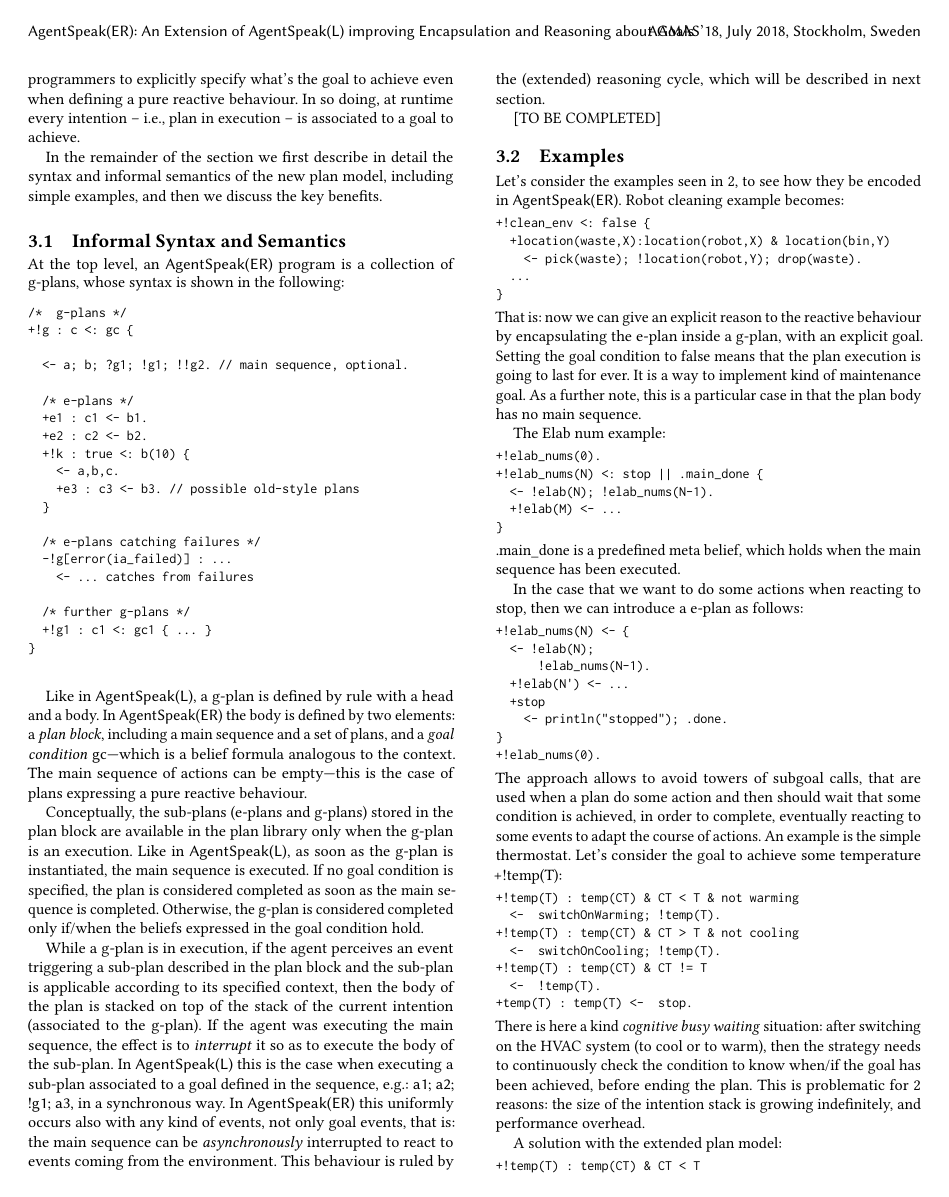
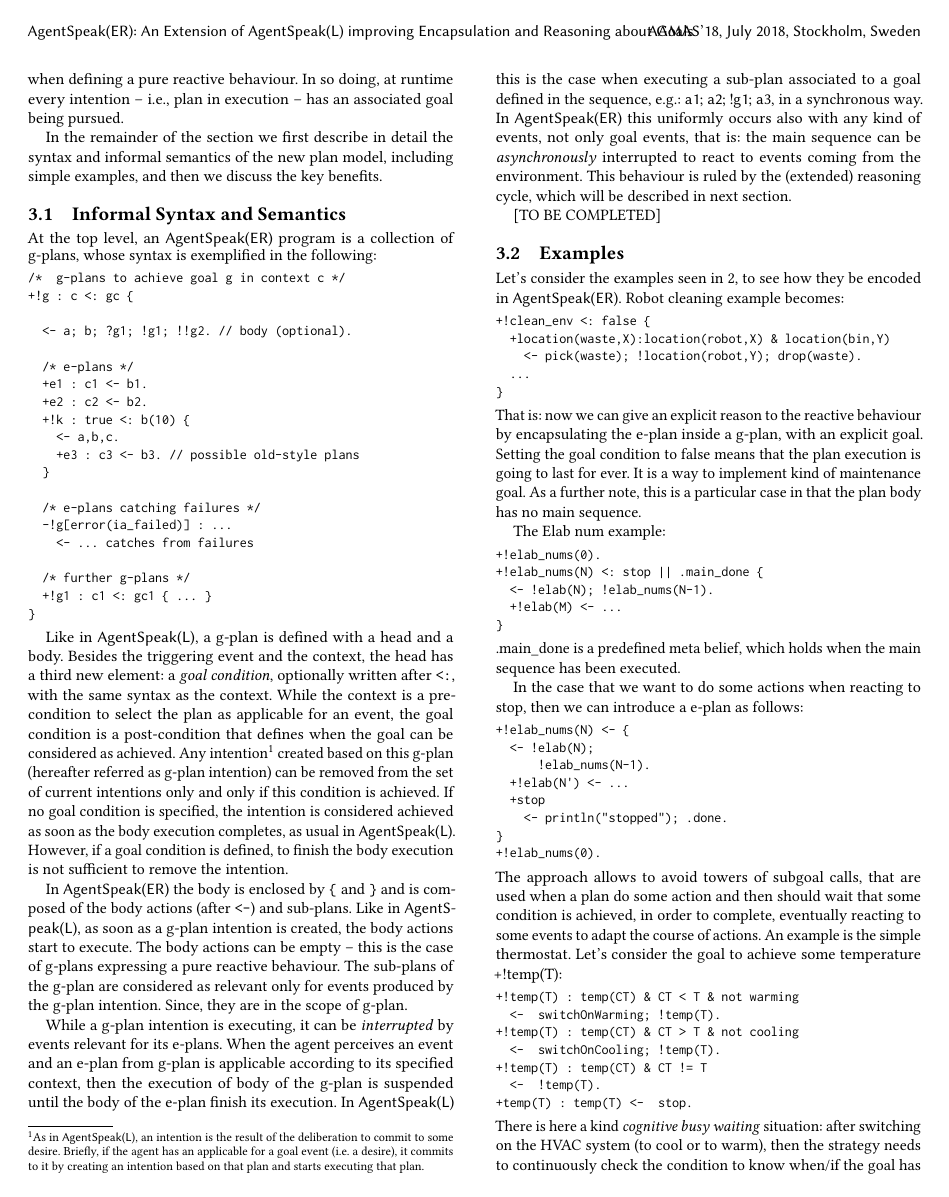
Before and after one commit to agentspeakers/aamas2018aser, a LaTeX document (main.tex, which reads proposal.tex): page 3 of 6. Compiled offline with pdfLaTeX.

Commit message:
changes in proposal initial paragraphs

```diff
--- a/proposal.tex
+++ b/proposal.tex
@@ -21,22 +22,22 @@ The second one is enforcing e-plans -- as pieces of reactive behaviours -- must
 %
-This enforce the programmers to explicitly specify what's the goal to achieve even when defining a pure reactive behaviour.
+This ensures that programmers explicitly specify what is the goal to achieve even when defining a pure reactive behaviour.
 %
-In so doing, at runtime every intention -- i.e., plan in execution -- is associated to a goal to achieve.
+In so doing, at runtime every intention -- i.e., plan in execution -- has an associated goal being pursued.
 
 In the remainder of the section we first describe in detail the syntax and informal semantics of the new plan model, including simple examples, and then we discuss the key benefits.
 
 \subsection{Informal Syntax and Semantics}
 
-At the top level, an {\aser} program is a collection of g-plans, whose syntax is shown in the following:
+At the top level, an {\aser} program is a collection of g-plans, whose syntax is exemplified in the following:
 %
 % CURRENT VERSION 0.2 (in the doc)
 %
 {\small
 \begin{verbatim}
-/*  g-plans */
+/*  g-plans to achieve goal g in context c */
 +!g : c <: gc {
 
-  <- a; b; ?g1; !g1; !!g2. // main sequence, optional.
+  <- a; b; ?g1; !g1; !!g2. // body (optional).
 
   /* e-plans */
   +e1 : c1 <- b1.
@@ -53,27 +54,17 @@ At the top level, an {\aser} program is a collection of g-plans, whose syntax is
   /* further g-plans */
   +!g1 : c1 <: gc1 { ... }
 }
-
 \end{verbatim}}
 
-Like in {\asl}, a g-plan is defined by rule with a head and a body.
+Like in {\asl}, a g-plan is defined with a head and a body.
 %
-In {\aser} the body is defined by two elements:
+Besides the triggering event and the context, the head has a third new element: a \emph{goal condition}, optionally written after \texttt{<:}, with the same syntax as the context. While the context is a pre-condition to select the plan as applicable for an event, the goal condition is a post-condition that defines when the goal can be considered as achieved. Any intention\footnote{As in \asl, an intention is the result of the deliberation to commit to some desire. Briefly, if the agent has an applicable for a goal event (i.e.\ a desire), it commits to it by creating an intention based on that plan and starts executing that plan.} created based on this g-plan (hereafter referred as g-plan intention) can be removed from the set of current intentions only and only if this condition is achieved. If no goal condition is specified, the intention is considered achieved as soon as the body execution completes, as usual in \asl. However, if a goal condition is defined, to finish the body execution is not sufficient to remove the intention.
+
+In {\aser} the body is enclosed by \texttt{\{} and \texttt{\}} and is composed of the body actions (after \texttt{<-}) and sub-plans.
 %
-a \emph{plan block}, including a main sequence and a set of plans, and a \emph{goal condition} \textsf{gc}---which is a belief formula analogous to the context.
+Like in {\asl}, as soon as a g-plan intention is created, the body actions start to execute. The body actions can be empty -- this is the case of g-plans expressing a pure reactive behaviour.
 %
-The main sequence of actions can be empty---this is the case of plans expressing a pure reactive behaviour.
-%
-
-%
-Conceptually, the sub-plans (e-plans and g-plans) stored in the plan block are available in the plan library only when the g-plan is an execution.
-%
-Like in {\asl}, as soon as the g-plan is instantiated, the main sequence is executed.
-%
-If no goal condition is specified, the plan is considered completed as soon as the main sequence is completed.
-%
-Otherwise, the g-plan is considered completed only if/when the beliefs expressed in the goal condition hold.
-%
+The sub-plans of the g-plan are considered as relevant only for events produced by the g-plan intention. Since, they are in the scope of g-plan.
 
 % GoalCondition is analogous to the context: however, if context can be considered to be as the pre-condition to execute the plan, the GoalCondition are like a post-condition, which corresponds to a declarative description of the goal to be achieved.
 %
@@ -84,9 +75,7 @@ Otherwise, the g-plan is considered completed only if/when the beliefs expressed
 % The body of the plan provides a lexical and runtime scope of the sub-plans, that is:  variables used in the g/c expression are visible also to subplans the lifetime/availability of the sub-plans is limited to the time in which the g-plan is in execution
 
 
-While a g-plan is in execution, if the agent perceives an event triggering a sub-plan described in the plan block and the sub-plan is applicable according to its specified context, then the body of the plan is stacked on top of the stack of the current intention (associated to the g-plan).
-%
-If the agent was executing the main sequence, the effect is to \emph{interrupt} it so as to execute the body of the sub-plan.
+While a g-plan intention is executing, it can be \emph{interrupted} by events relevant for its e-plans. When the agent perceives an event and an e-plan from g-plan is applicable according to its specified context, then the execution of body of the g-plan is suspended until the body of the e-plan finish its execution.
 %
 In {\asl} this is the case when executing a sub-plan associated to a goal defined in the sequence, e.g.: \textsf{a1; a2; !g1; a3}, in a synchronous way.
 %
```
Also changed, not shown: proposal.tex (9 more changed lines).
